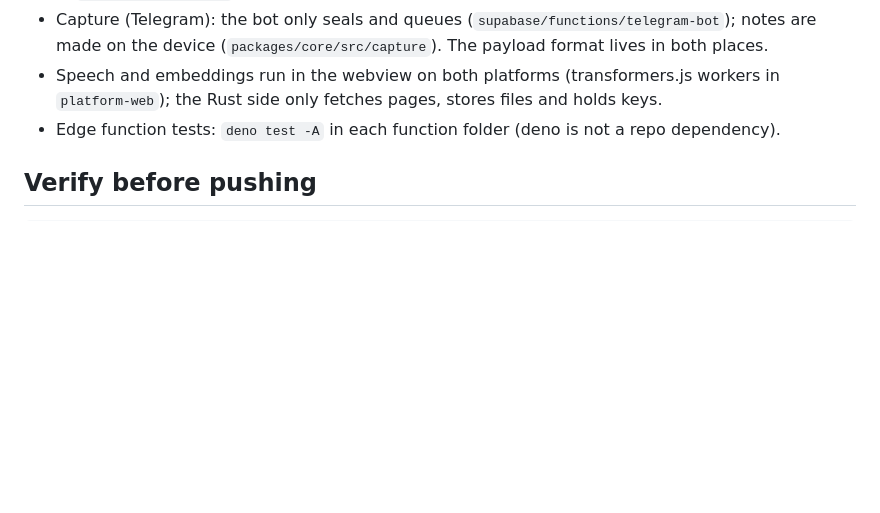
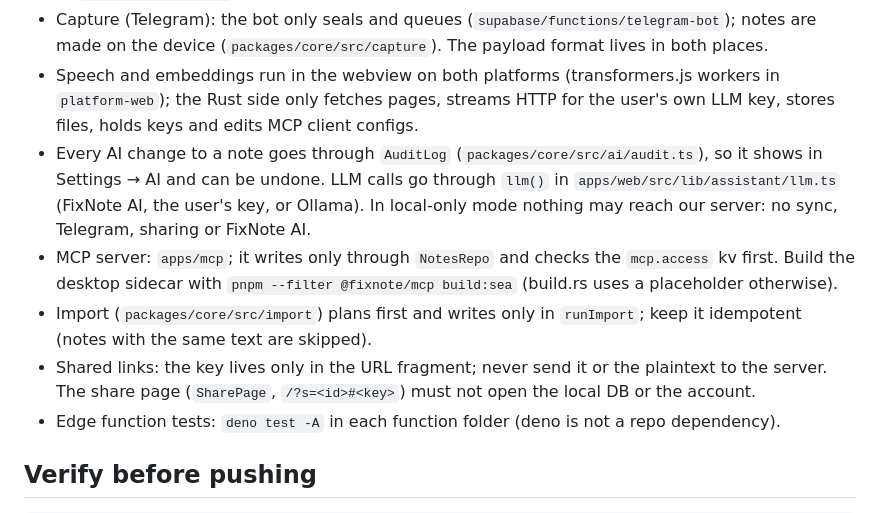
Before and after one commit to zidiks/fixnote-space, a Markdown page: CLAUDE.md, the part around the change. GitHub-like rendering; blank space fills up the shorter version.

Commit message:
CLAUDE.md: rules for AI history, model routing, MCP, import and sharing
Co-Authored-By: Claude Opus 5.5 <noreply@anthropic.com>
Claude-Session: https://claude.ai/code/session_014pQdCEnCQfKSsZPybKP3fp

```diff
--- a/CLAUDE.md
+++ b/CLAUDE.md
@@ -42,7 +42,19 @@ Read docs/CONCEPT.md before larger changes; section 10 lists decisions already m
 - Capture (Telegram): the bot only seals and queues (`supabase/functions/telegram-bot`); notes are
   made on the device (`packages/core/src/capture`). The payload format lives in both places.
 - Speech and embeddings run in the webview on both platforms (transformers.js workers in
-  `platform-web`); the Rust side only fetches pages, stores files and holds keys.
+  `platform-web`); the Rust side only fetches pages, streams HTTP for the user's own LLM key,
+  stores files, holds keys and edits MCP client configs.
+- Every AI change to a note goes through `AuditLog` (`packages/core/src/ai/audit.ts`), so it shows
+  in Settings → AI and can be undone. LLM calls go through `llm()` in
+  `apps/web/src/lib/assistant/llm.ts` (FixNote AI, the user's key, or Ollama). In local-only mode
+  nothing may reach our server: no sync, Telegram, sharing or FixNote AI.
+- MCP server: `apps/mcp`; it writes only through `NotesRepo` and checks the `mcp.access` kv first.
+  Build the desktop sidecar with `pnpm --filter @fixnote/mcp build:sea` (build.rs uses a
+  placeholder otherwise).
+- Import (`packages/core/src/import`) plans first and writes only in `runImport`; keep it
+  idempotent (notes with the same text are skipped).
+- Shared links: the key lives only in the URL fragment; never send it or the plaintext to the
+  server. The share page (`SharePage`, `/?s=<id>#<key>`) must not open the local DB or the account.
 - Edge function tests: `deno test -A` in each function folder (deno is not a repo dependency).
 
 ## Verify before pushing
```
